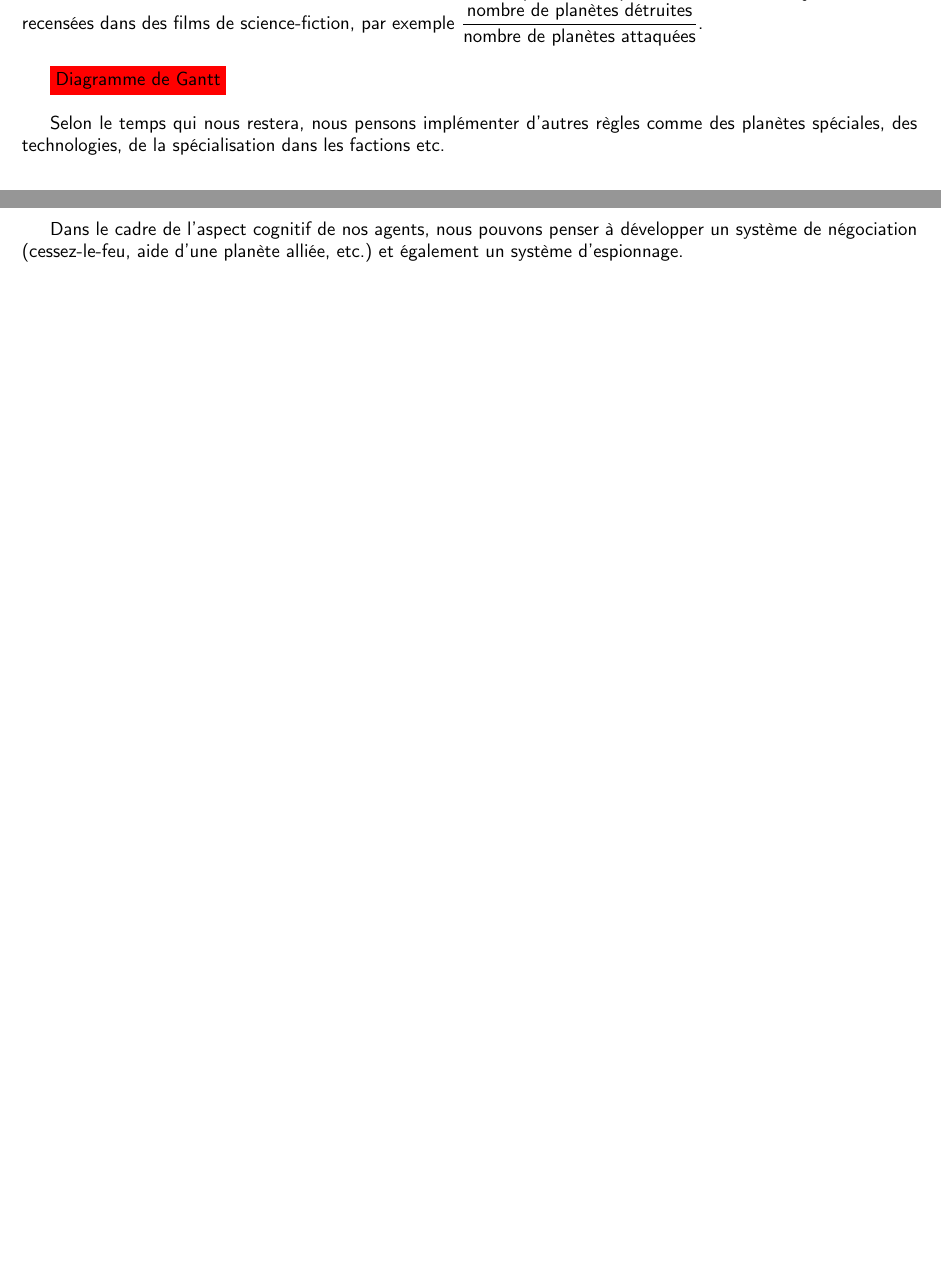
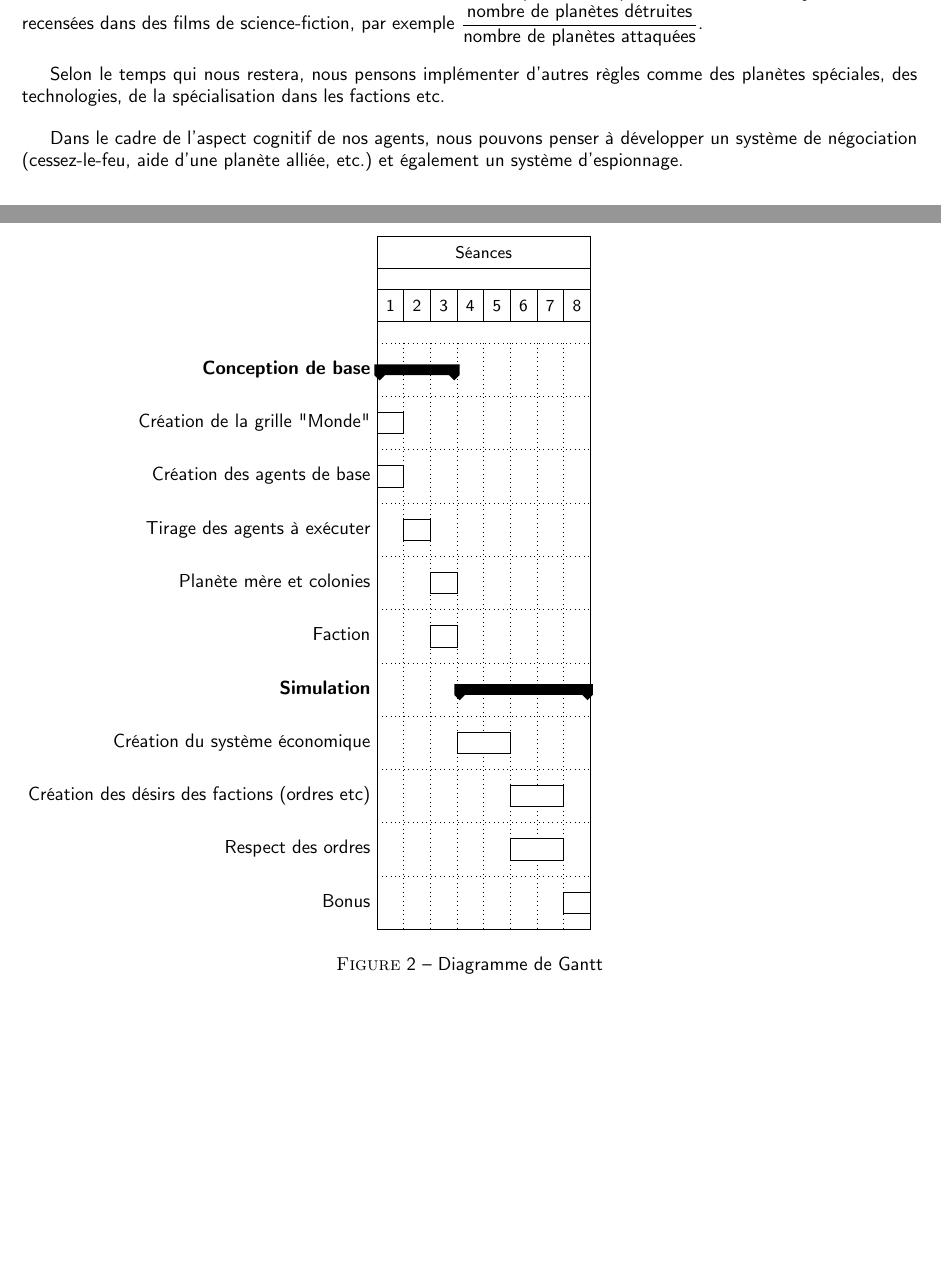
Before and after one commit to theCmaker/simu_multi_agents, a LaTeX document (rapport/rapport_analyse.tex): two parts of pages 2 and 3 of 3, joined at a grey line, cut so that both start at the same text, the shorter picture padded with empty space. The pictures show the PDF file rapport/rapport_analyse.pdf that the author committed with the source.

Commit message:
Added Gantt chart

```diff
--- a/rapport/rapport_analyse.tex
+++ b/rapport/rapport_analyse.tex
@@ -94,8 +95,24 @@
     \subsection{Dimension aléatoire}
       Si le besoin s'en fait ressentir, nous nous baserons sur des probabilités pré-existantes dans les jeux vidéos ou recensées dans des films de science-fiction, par exemple $\displaystyle \frac{\text{nombre de planètes détruites}}{\text{nombre de planètes attaquées}} $.
 
-
-\TODO{Diagramme de Gantt}
+      \begin{figure}[H]
+        \begin{ganttchart}[vgrid,hgrid]{1}{8}
+          \gantttitle{Séances}{8} \\
+          \gantttitlelist{1,...,8}{1} \\
+          \ganttgroup{Conception de base}{1}{3} \\
+          \ganttbar{Création de la grille "Monde"}{1}{1} \\
+          \ganttbar{Création des agents de base}{1}{1} \\
+          \ganttbar{Tirage des agents à exécuter}{2}{2} \\
+          \ganttbar{Planète mère et colonies}{3}{3} \\
+          \ganttbar{Faction}{3}{3} \ganttnewline
+          \ganttgroup{Simulation}{4}{8} \\
+          \ganttbar{Création du système économique}{4}{5} \\
+          \ganttbar{Création des désirs des factions (ordres etc)}{6}{7} \\
+          \ganttbar{Respect des ordres}{6}{7} \\
+          \ganttbar{Bonus}{8}{8}
+        \end{ganttchart}
+        \caption{Diagramme de Gantt}
+      \end{figure}
 
     Selon le temps qui nous restera, nous pensons implémenter d'autres règles comme des planètes spéciales, des technologies, de la spécialisation dans les factions etc.
 
```
Also changed, not shown: rapport/rapport_analyse.pdf, rapport/rapport_analyse.tex (3 more changed lines), 2 other files.
